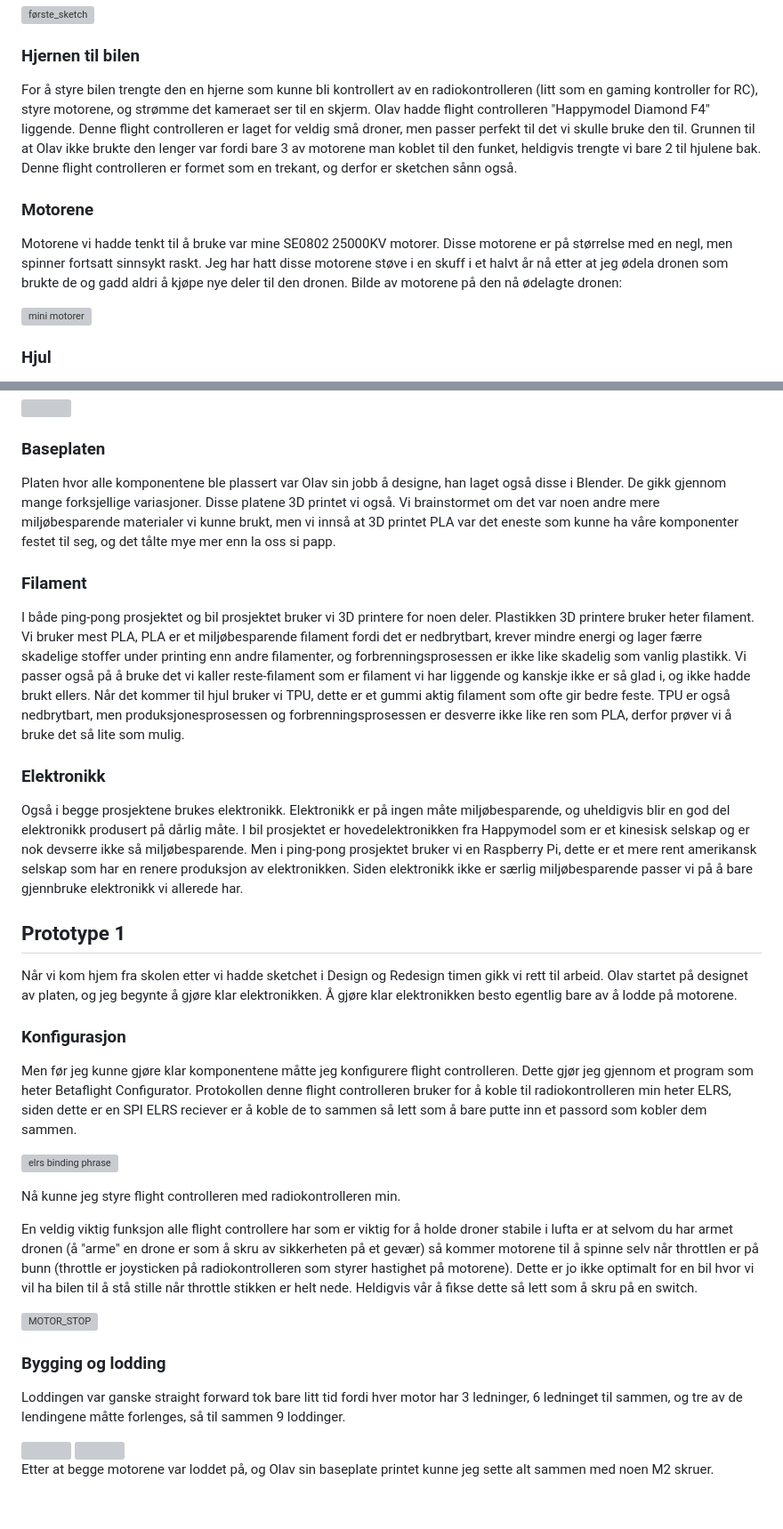
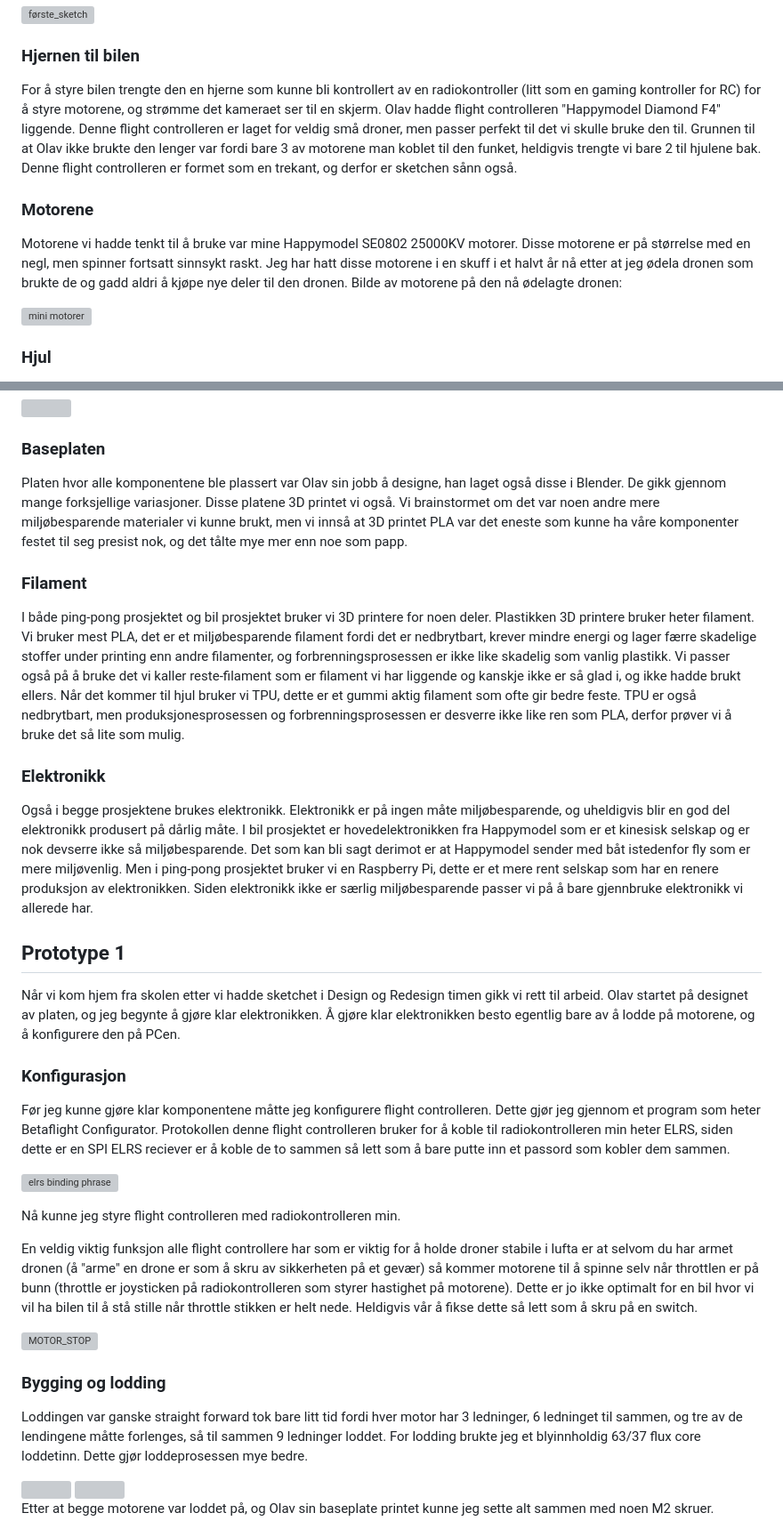
Before and after one commit to simen64/Design-og-redesign, a Markdown page: Ping-Pong-Skyter/README.md, 2 parts joined by grey strips. Shown at 89% size. GitHub-like rendering; blank space fills up the shorter version; grey boxes are pictures that could not be loaded.

```diff
--- a/Ping-Pong-Skyter/README.md
+++ b/Ping-Pong-Skyter/README.md
@@ -22,11 +22,11 @@ Dette var vår første sketch som vi lagde den første timen på skolen:
 
 ### Hjernen til bilen
 
-For å styre bilen trengte den en hjerne som kunne bli kontrollert av en radiokontrolleren (litt som en gaming kontroller for RC), styre motorene, og strømme det kameraet ser til en skjerm. Olav hadde flight controlleren "Happymodel Diamond F4" liggende. Denne flight controlleren er laget for veldig små droner, men passer perfekt til det vi skulle bruke den til. Grunnen til at Olav ikke brukte den lenger var fordi bare 3 av motorene man koblet til den funket, heldigvis trengte vi bare 2 til hjulene bak. Denne flight controlleren er formet som en trekant, og derfor er sketchen sånn også.
+For å styre bilen trengte den en hjerne som kunne bli kontrollert av en radiokontroller (litt som en gaming kontroller for RC) for å styre motorene, og strømme det kameraet ser til en skjerm. Olav hadde flight controlleren "Happymodel Diamond F4" liggende. Denne flight controlleren er laget for veldig små droner, men passer perfekt til det vi skulle bruke den til. Grunnen til at Olav ikke brukte den lenger var fordi bare 3 av motorene man koblet til den funket, heldigvis trengte vi bare 2 til hjulene bak. Denne flight controlleren er formet som en trekant, og derfor er sketchen sånn også.
 
 ### Motorene
 
-Motorene vi hadde tenkt til å bruke var mine SE0802 25000KV motorer. Disse motorene er på størrelse med en negl, men spinner fortsatt sinnsykt raskt. Jeg har hatt disse motorene støve i en skuff i et halvt år nå etter at jeg ødela dronen som brukte de og gadd aldri å kjøpe nye deler til den dronen. Bilde av motorene på den nå ødelagte dronen:
+Motorene vi hadde tenkt til å bruke var mine Happymodel SE0802 25000KV motorer. Disse motorene er på størrelse med en negl, men spinner fortsatt sinnsykt raskt. Jeg har hatt disse motorene i en skuff i et halvt år nå etter at jeg ødela dronen som brukte de og gadd aldri å kjøpe nye deler til den dronen. Bilde av motorene på den nå ødelagte dronen:
 
 <img src="Bilder/mini_drone.jpg" alt="mini motorer" width="300"/>
 
@@ -43,23 +43,23 @@ Første design av hjulene:
 
 ### Baseplaten
 
-Platen hvor alle komponentene ble plassert var Olav sin jobb å designe, han laget også disse i Blender. De gikk gjennom mange forksjellige variasjoner. Disse platene 3D printet vi også. Vi brainstormet om det var noen andre mere miljøbesparende materialer vi kunne brukt, men vi innså at 3D printet PLA var det eneste som kunne ha våre komponenter festet til seg, og det tålte mye mer enn la oss si papp.
+Platen hvor alle komponentene ble plassert var Olav sin jobb å designe, han laget også disse i Blender. De gikk gjennom mange forksjellige variasjoner. Disse platene 3D printet vi også. Vi brainstormet om det var noen andre mere miljøbesparende materialer vi kunne brukt, men vi innså at 3D printet PLA var det eneste som kunne ha våre komponenter festet til seg presist nok, og det tålte mye mer enn noe som papp.
 
 ### Filament
 
-I både ping-pong prosjektet og bil prosjektet bruker vi 3D printere for noen deler. Plastikken 3D printere bruker heter filament. Vi bruker mest PLA, PLA er et miljøbesparende filament fordi det er nedbrytbart, krever mindre energi og lager færre skadelige stoffer under printing enn andre filamenter, og forbrenningsprosessen er ikke like skadelig som vanlig plastikk. Vi passer også på å bruke det vi kaller reste-filament som er filament vi har liggende og kanskje ikke er så glad i, og ikke hadde brukt ellers. Når det kommer til hjul bruker vi TPU, dette er et gummi aktig filament som ofte gir bedre feste. TPU er også nedbrytbart, men produksjonesprosessen og forbrenningsprosessen er desverre ikke like ren som PLA, derfor prøver vi å bruke det så lite som mulig.
+I både ping-pong prosjektet og bil prosjektet bruker vi 3D printere for noen deler. Plastikken 3D printere bruker heter filament. Vi bruker mest PLA, det er et miljøbesparende filament fordi det er nedbrytbart, krever mindre energi og lager færre skadelige stoffer under printing enn andre filamenter, og forbrenningsprosessen er ikke like skadelig som vanlig plastikk. Vi passer også på å bruke det vi kaller reste-filament som er filament vi har liggende og kanskje ikke er så glad i, og ikke hadde brukt ellers. Når det kommer til hjul bruker vi TPU, dette er et gummi aktig filament som ofte gir bedre feste. TPU er også nedbrytbart, men produksjonesprosessen og forbrenningsprosessen er desverre ikke like ren som PLA, derfor prøver vi å bruke det så lite som mulig.
 
 ### Elektronikk
 
-Også i begge prosjektene brukes elektronikk. Elektronikk er på ingen måte miljøbesparende, og uheldigvis blir en god del elektronikk produsert på dårlig måte. I bil prosjektet er hovedelektronikken fra Happymodel som er et kinesisk selskap og er nok devserre ikke så miljøbesparende. Men i ping-pong prosjektet bruker vi en Raspberry Pi, dette er et mere rent amerikansk selskap som har en renere produksjon av elektronikken. Siden elektronikk ikke er særlig miljøbesparende passer vi på å bare gjennbruke elektronikk vi allerede har.
+Også i begge prosjektene brukes elektronikk. Elektronikk er på ingen måte miljøbesparende, og uheldigvis blir en god del elektronikk produsert på dårlig måte. I bil prosjektet er hovedelektronikken fra Happymodel som er et kinesisk selskap og er nok devserre ikke så miljøbesparende. Det som kan bli sagt derimot er at Happymodel sender med båt istedenfor fly som er mere miljøvenlig. Men i ping-pong prosjektet bruker vi en Raspberry Pi, dette er et mere rent selskap som har en renere produksjon av elektronikken. Siden elektronikk ikke er særlig miljøbesparende passer vi på å bare gjennbruke elektronikk vi allerede har.
 
 ## Prototype 1
 
-Når vi kom hjem fra skolen etter vi hadde sketchet i Design og Redesign timen gikk vi rett til arbeid. Olav startet på designet av platen, og jeg begynte å gjøre klar elektronikken. Å gjøre klar elektronikken besto egentlig bare av å lodde på motorene.
+Når vi kom hjem fra skolen etter vi hadde sketchet i Design og Redesign timen gikk vi rett til arbeid. Olav startet på designet av platen, og jeg begynte å gjøre klar elektronikken. Å gjøre klar elektronikken besto egentlig bare av å lodde på motorene, og å konfigurere den på PCen.
 
 ### Konfigurasjon
 
-Men før jeg kunne gjøre klar komponentene måtte jeg konfigurere flight controlleren. Dette gjør jeg gjennom et program som heter Betaflight Configurator. Protokollen denne flight controlleren bruker for å koble til radiokontrolleren min heter ELRS, siden dette er en SPI ELRS reciever er å koble de to sammen så lett som å bare putte inn et passord som kobler dem sammen.
+Før jeg kunne gjøre klar komponentene måtte jeg konfigurere flight controlleren. Dette gjør jeg gjennom et program som heter Betaflight Configurator. Protokollen denne flight controlleren bruker for å koble til radiokontrolleren min heter ELRS, siden dette er en SPI ELRS reciever er å koble de to sammen så lett som å bare putte inn et passord som kobler dem sammen.
 
 ![elrs binding phrase](https://support.betafpv.com/hc/article_attachments/4412258219161/mceclip1.png)
 
@@ -71,7 +71,7 @@ En veldig viktig funksjon alle flight controllere har som er viktig for å holde
 
 ### Bygging og lodding
 
-Loddingen var ganske straight forward tok bare litt tid fordi hver motor har 3 ledninger, 6 ledninget til sammen, og tre av de lendingene måtte forlenges, så til sammen 9 loddinger.
+Loddingen var ganske straight forward tok bare litt tid fordi hver motor har 3 ledninger, 6 ledninget til sammen, og tre av de lendingene måtte forlenges, så til sammen 9 ledninger loddet. For lodding brukte jeg et blyinnholdig 63/37 flux core loddetinn. Dette gjør loddeprosessen mye bedre.
 
 <img src="Bilder/lodding.jpg" width="300">
 <img src="Bilder/lodde_motorer.jpg" width="300">
```
Also changed, not shown: other parts of Ping-Pong-Skyter/README.md (+8 -5 lines).
